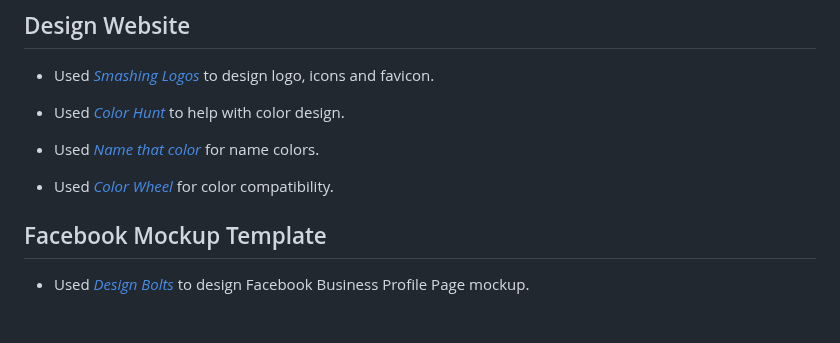
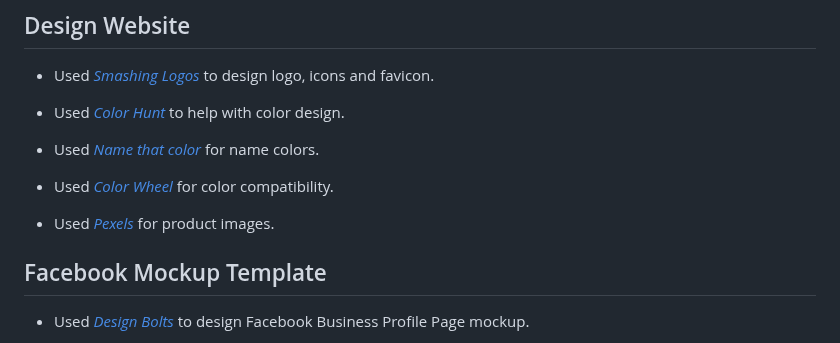
Before and after one commit to mickymacirl/CI-P5-EGZ, a Markdown page: README.md, the part around the change. GitHub-like rendering; blank space fills up the shorter version.

Commit message:
add readme product image references

```diff
--- a/README.md
+++ b/README.md
@@ -597,6 +597,8 @@ Testing Readme found here: *[Testing Readme](/TESTING.md)*.
 
 * Used *[Color Wheel](https://www.canva.com/colors/color-wheel/)* for color compatibility.
 
+* Used *[Pexels](https://www.pexels.com/)* for product images.
+
 ## Facebook Mockup Template
 
 * Used *[Design Bolts](https://www.designbolts.com/2018/07/19/new-free-facebook-business-profile-page-mockup-psd-2018/)* to design Facebook Business Profile Page mockup.
```
